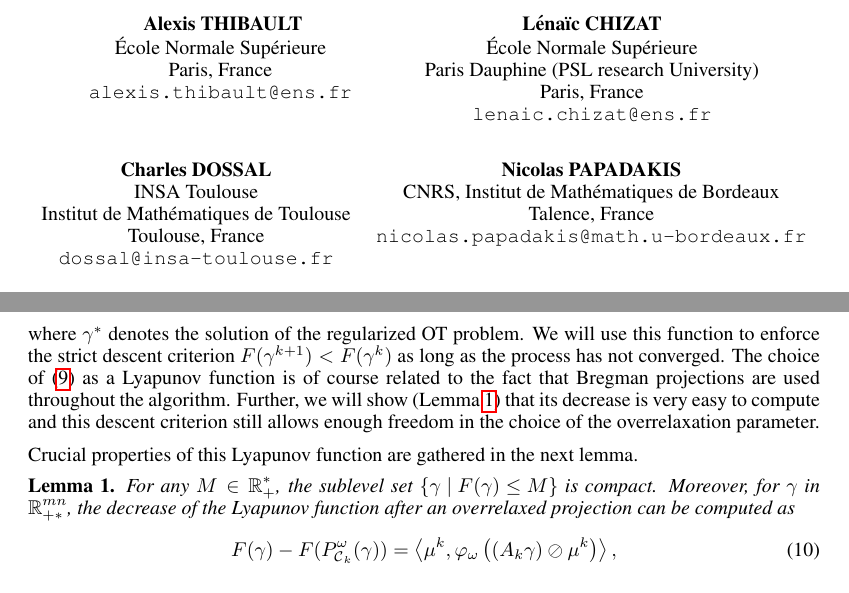
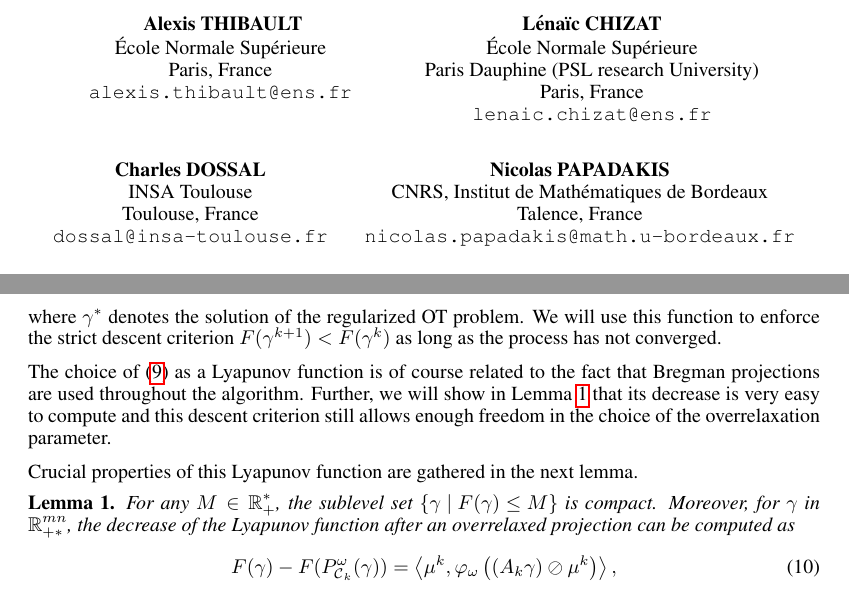
Before and after one commit to athibaul/otml17-overrelaxation, a LaTeX paper (paper.tex): two parts of pages 1 and 4 of 9, joined at a grey line, cut so that both start at the same text. Compiled offline with pdfLaTeX.

Commit message:
Relecture Nicolas

```diff
--- a/paper.tex
+++ b/paper.tex
@@ -56,7 +56,7 @@ Paris, France\\
  \AND
 Charles DOSSAL\\
 INSA Toulouse\\
-Institut de Math\'ematiques de Toulouse\\
+%Institut de Math\'ematiques de Toulouse\\
 Toulouse,  France\\
 \texttt{dossal@insa-toulouse.fr}
 \And
@@ -254,8 +254,8 @@ Convergence of the successive overrelaxed projection cannot be guaranteed in gen
 F(\gamma) = \KL(\gamma^*, \gamma),
 \end{equation}
 where $\gamma^*$ denotes the solution of the regularized OT problem. We will use this function to enforce the strict descent criterion $F(\gamma^{k+1}) < F(\gamma^k)$ as long as the process has not converged.
-%
-The choice of \eqref{eq:lyapunov_function} as a Lyapunov function is of course related to the fact that Bregman projections are used throughout the algorithm. Further, we will show (Lemma \ref{lemma:lyapunov_decrease}) that its decrease is very easy to compute and this descent criterion still allows enough freedom in the choice of the overrelaxation parameter.
+
+The choice of \eqref{eq:lyapunov_function} as a Lyapunov function is of course related to the fact that Bregman projections are used throughout the algorithm. Further, we will show in Lemma \ref{lemma:lyapunov_decrease} that its decrease is very easy to compute and this descent criterion still allows enough freedom in the choice of the overrelaxation parameter.
 
 Crucial properties of this Lyapunov function are gathered in the next lemma.
 \begin{lemma} \label{lemma:lyapunov_decrease}
```
Also changed, not shown: paper.tex (1 more changed lines).
